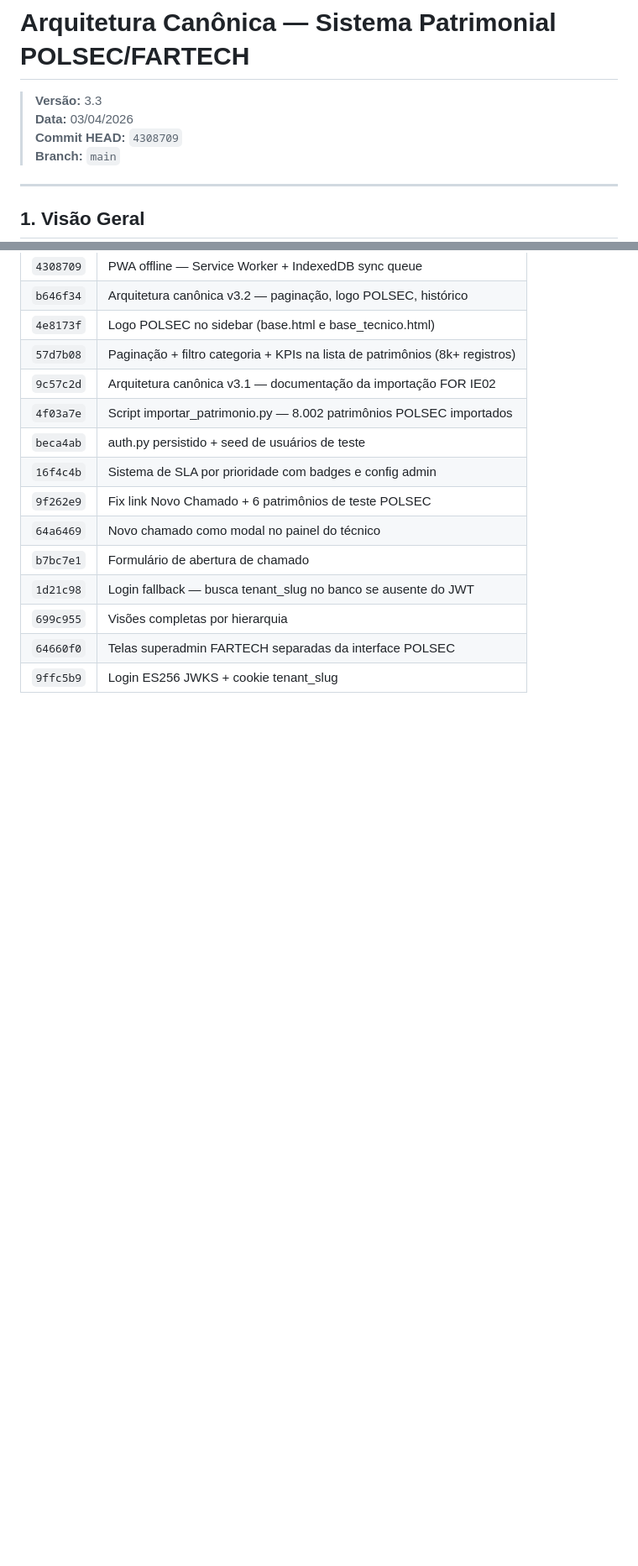
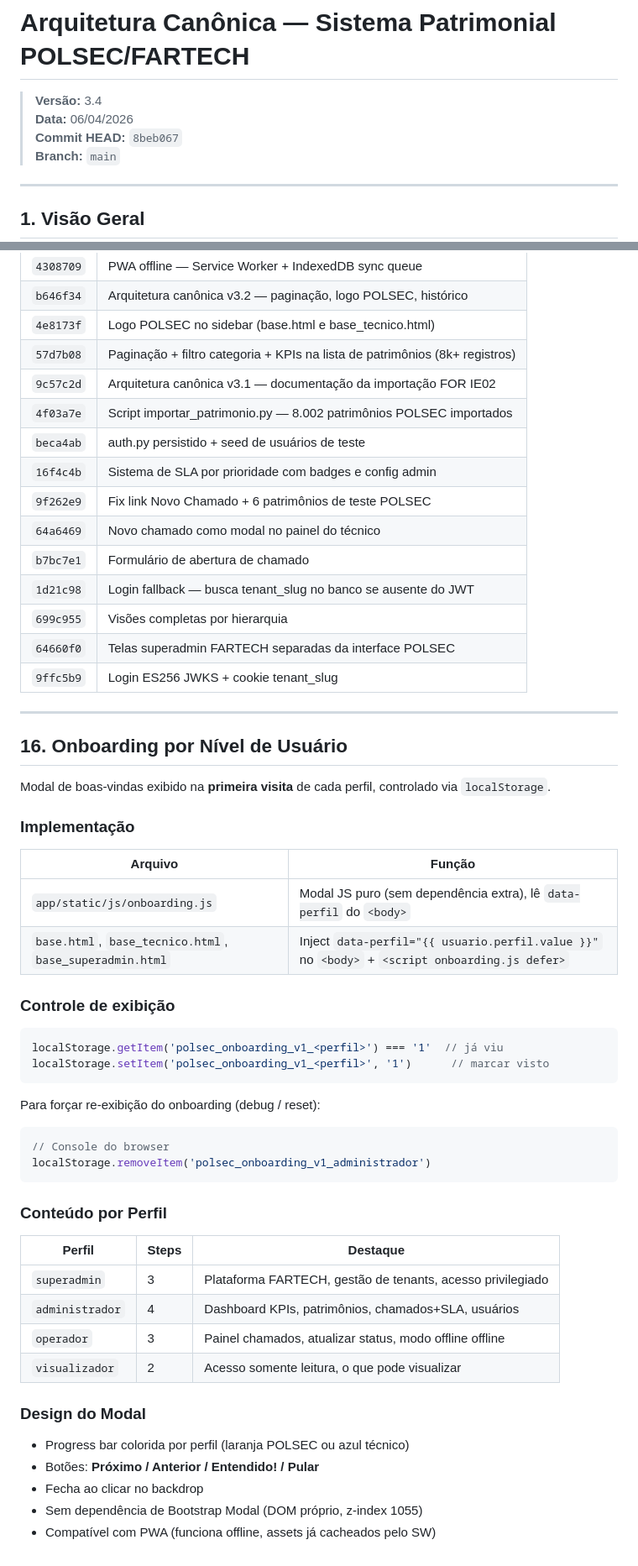
Before and after one commit to fartech2025/POLSEC, a Markdown page: DOCUMENTACAO/arquitetura/arquitetura-canonica.md, 2 parts joined by grey strips. Shown at 84% size. GitHub-like rendering; blank space fills up the shorter version.

Commit message:
docs: arquitetura canônica v3.4 — seção onboarding, fluxo redirecionamento corrigido

````diff
--- a/DOCUMENTACAO/arquitetura/arquitetura-canonica.md
+++ b/DOCUMENTACAO/arquitetura/arquitetura-canonica.md
@@ -1,8 +1,8 @@
 # Arquitetura Canônica — Sistema Patrimonial POLSEC/FARTECH
 
-> **Versão:** 3.3
-> **Data:** 03/04/2026
-> **Commit HEAD:** `4308709`
+> **Versão:** 3.4
+> **Data:** 06/04/2026
+> **Commit HEAD:** `8beb067`
 > **Branch:** `main`
 
 ---
@@ -637,3 +639,46 @@ O form de login (`login.html`) recebeu `data-no-offline` — nunca é enfileirad
 | `699c955` | Visões completas por hierarquia |
 | `64660f0` | Telas superadmin FARTECH separadas da interface POLSEC |
 | `9ffc5b9` | Login ES256 JWKS + cookie tenant_slug |
+
+---
+
+## 16. Onboarding por Nível de Usuário
+
+Modal de boas-vindas exibido na **primeira visita** de cada perfil, controlado via `localStorage`.
+
+### Implementação
+
+| Arquivo | Função |
+|---|---|
+| `app/static/js/onboarding.js` | Modal JS puro (sem dependência extra), lê `data-perfil` do `<body>` |
+| `base.html`, `base_tecnico.html`, `base_superadmin.html` | Inject `data-perfil="{{ usuario.perfil.value }}"` no `<body>` + `<script onboarding.js defer>` |
+
+### Controle de exibição
+
+```js
+localStorage.getItem('polsec_onboarding_v1_<perfil>') === '1'  // já viu
+localStorage.setItem('polsec_onboarding_v1_<perfil>', '1')      // marcar visto
+```
+
+Para forçar re-exibição do onboarding (debug / reset):
+```js
+// Console do browser
+localStorage.removeItem('polsec_onboarding_v1_administrador')
+```
+
+### Conteúdo por Perfil
+
+| Perfil | Steps | Destaque |
+|---|---|---|
+| `superadmin` | 3 | Plataforma FARTECH, gestão de tenants, acesso privilegiado |
+| `administrador` | 4 | Dashboard KPIs, patrimônios, chamados+SLA, usuários |
+| `operador` | 3 | Painel chamados, atualizar status, modo offline offline |
+| `visualizador` | 2 | Acesso somente leitura, o que pode visualizar |
+
+### Design do Modal
+
+- Progress bar colorida por perfil (laranja POLSEC ou azul técnico)
+- Botões: **Próximo / Anterior / Entendido! / Pular**
+- Fecha ao clicar no backdrop
+- Sem dependência de Bootstrap Modal (DOM próprio, z-index 1055)
+- Compatível com PWA (funciona offline, assets já cacheados pelo SW)
````
Also changed, not shown: other parts of DOCUMENTACAO/arquitetura/arquitetura-canonica.md (+5 -3 lines).
